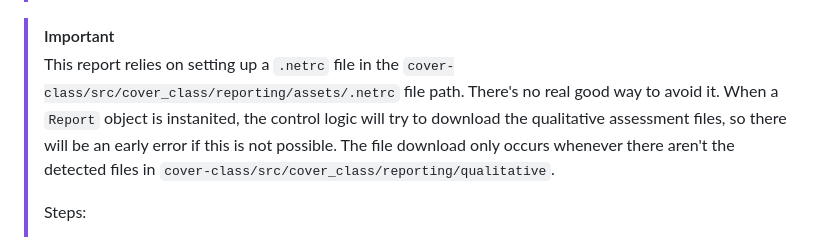
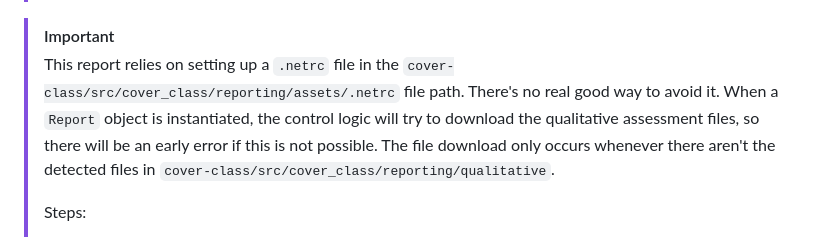
Before and after one commit to emit-sds/cover-class, a Markdown page: README.md, the part around the change. Drawn GitHub-style.

Commit message:
readme issue fix

```diff
--- a/README.md
+++ b/README.md
@@ -57,7 +57,7 @@ Takes in:
 > It's important to instantiate the `Report` object **before** the training loop as it'll do a number of checks, allowing for early failure before the training loop.
 
 > [!IMPORTANT]
-> This report relies on setting up a `.netrc` file in the `cover-class/src/cover_class/reporting/assets/.netrc` file path. There's no real good way to avoid it. When a `Report` object is instanited, the control logic will try to download the qualitative assessment files, so there will be an early error if this is not possible. The file download only occurs whenever there aren't the detected files in `cover-class/src/cover_class/reporting/qualitative`.
+> This report relies on setting up a `.netrc` file in the `cover-class/src/cover_class/reporting/assets/.netrc` file path. There's no real good way to avoid it. When a `Report` object is instantiated, the control logic will try to download the qualitative assessment files, so there will be an early error if this is not possible. The file download only occurs whenever there aren't the detected files in `cover-class/src/cover_class/reporting/qualitative`.
 >
 > Steps:
 > 1. Set up an account at [https://urs.earthdata.nasa.gov](https://urs.earthdata.nasa.gov)
```
